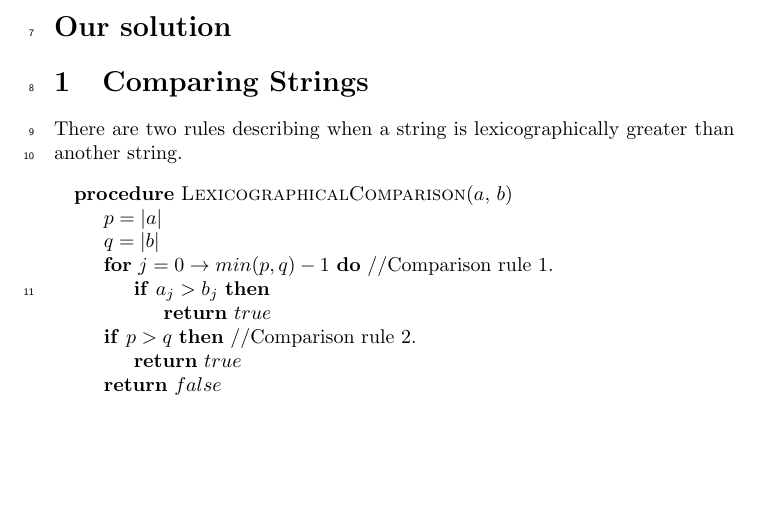
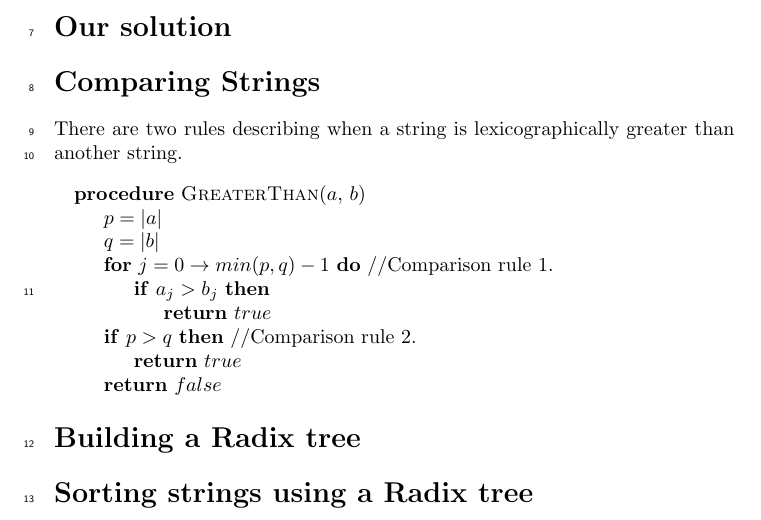
Before and after one commit to newtscamander2/ads-handin5, a LaTeX document (main.tex): part of the page, cut so that both start at the same text, the shorter picture padded with empty space. Compiled offline with pdfLaTeX.

Commit message:
Update main.tex

```diff
--- a/main.tex
+++ b/main.tex
@@ -44,13 +44,13 @@
 \section*{Comment}
 \section*{Our solution}
 
-\section{Comparing Strings}
+\section*{Comparing Strings}
 There are two rules describing when a string is lexicographically greater than another string.
 
 \begin{center}
 	\begin{minipage}{12cm}
 		\begin{algorithmic}
-			\Procedure{LexicographicalComparison}{$a$, $b$}
+			\Procedure{GreaterThan}{$a$, $b$}
       \State{$p = |a|$}
       \State{$q = |b|$}
 
@@ -71,4 +71,8 @@ There are two rules describing when a string is lexicographically greater than a
   \end{minipage}
 \end{center}
 
+\section*{Building a Radix tree}
+
+\section*{Sorting strings using a Radix tree}
+
 \end{document}
```
